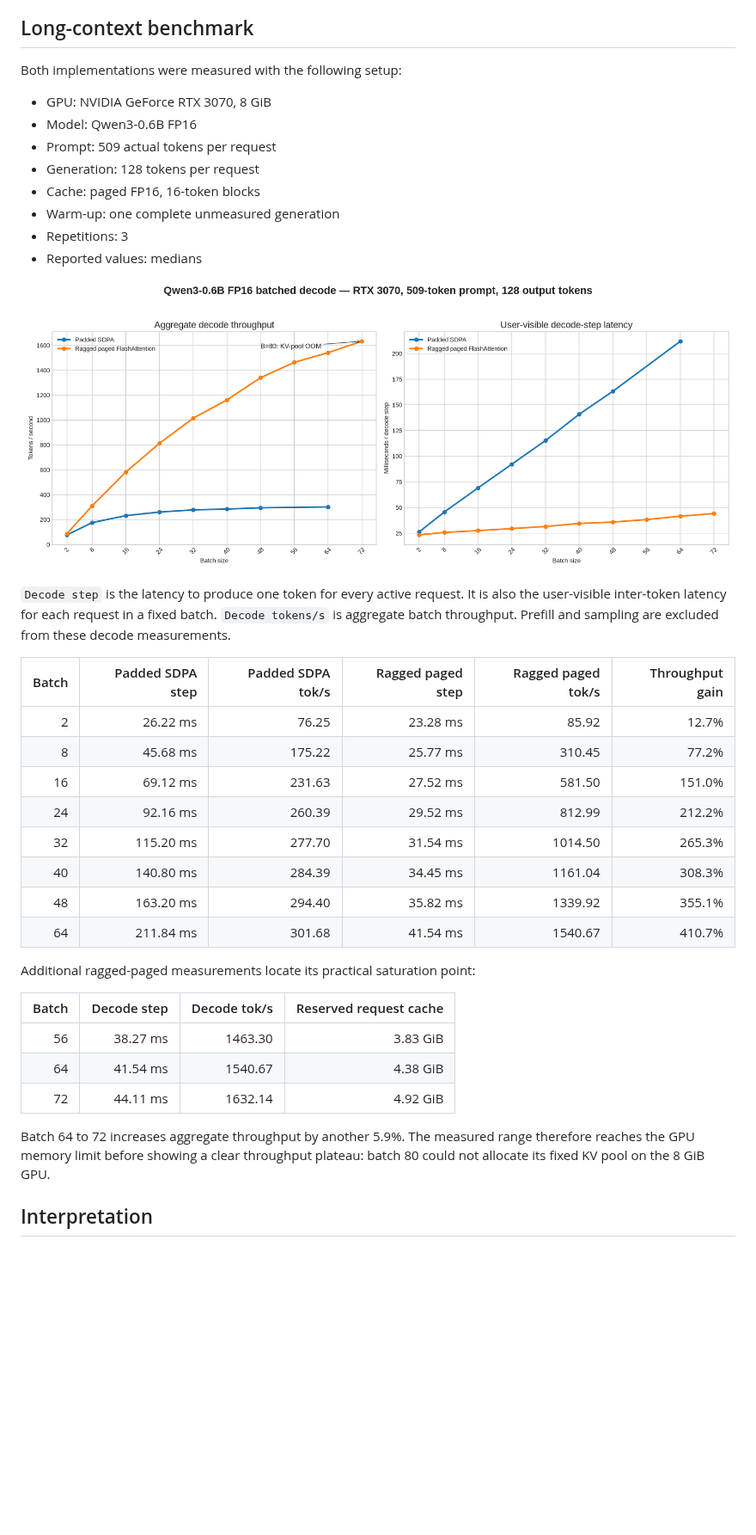
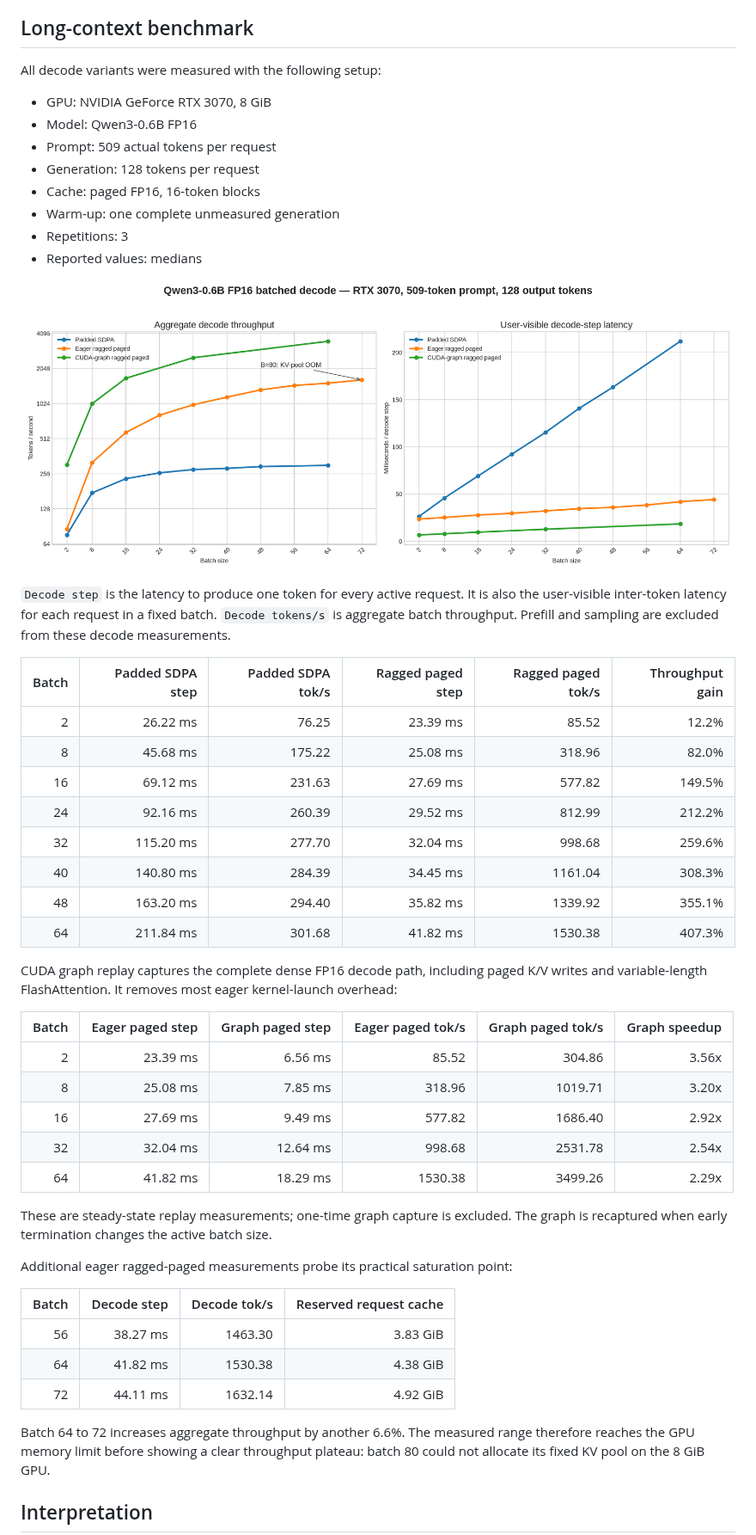
Before and after one commit to Stuart0l/llm-runtime-study, a Markdown page: doc/batch.md, the part around one of its changes. Shown at 86% size. GitHub-like rendering; pictures changed too: img/batch-decode-performance.png; blank space fills up the shorter version.

```diff
--- a/doc/batch.md
+++ b/doc/batch.md
@@ -22,7 +22,7 @@ prefill is not implemented; prompts are still prefetched sequentially.
 
 ## Long-context benchmark
 
-Both implementations were measured with the following setup:
+All decode variants were measured with the following setup:
 
 - GPU: NVIDIA GeForce RTX 3070, 8 GiB
 - Model: Qwen3-0.6B FP16
@@ -42,24 +42,39 @@ excluded from these decode measurements.
 
 | Batch | Padded SDPA step | Padded SDPA tok/s | Ragged paged step | Ragged paged tok/s | Throughput gain |
 | ---: | ---: | ---: | ---: | ---: | ---: |
-| 2 | 26.22 ms | 76.25 | 23.28 ms | 85.92 | 12.7% |
-| 8 | 45.68 ms | 175.22 | 25.77 ms | 310.45 | 77.2% |
-| 16 | 69.12 ms | 231.63 | 27.52 ms | 581.50 | 151.0% |
+| 2 | 26.22 ms | 76.25 | 23.39 ms | 85.52 | 12.2% |
+| 8 | 45.68 ms | 175.22 | 25.08 ms | 318.96 | 82.0% |
+| 16 | 69.12 ms | 231.63 | 27.69 ms | 577.82 | 149.5% |
 | 24 | 92.16 ms | 260.39 | 29.52 ms | 812.99 | 212.2% |
-| 32 | 115.20 ms | 277.70 | 31.54 ms | 1014.50 | 265.3% |
+| 32 | 115.20 ms | 277.70 | 32.04 ms | 998.68 | 259.6% |
 | 40 | 140.80 ms | 284.39 | 34.45 ms | 1161.04 | 308.3% |
 | 48 | 163.20 ms | 294.40 | 35.82 ms | 1339.92 | 355.1% |
-| 64 | 211.84 ms | 301.68 | 41.54 ms | 1540.67 | 410.7% |
+| 64 | 211.84 ms | 301.68 | 41.82 ms | 1530.38 | 407.3% |
 
-Additional ragged-paged measurements locate its practical saturation point:
+CUDA graph replay captures the complete dense FP16 decode path, including
+paged K/V writes and variable-length FlashAttention. It removes most eager
+kernel-launch overhead:
+
+| Batch | Eager paged step | Graph paged step | Eager paged tok/s | Graph paged tok/s | Graph speedup |
+| ---: | ---: | ---: | ---: | ---: | ---: |
+| 2 | 23.39 ms | 6.56 ms | 85.52 | 304.86 | 3.56x |
+| 8 | 25.08 ms | 7.85 ms | 318.96 | 1019.71 | 3.20x |
+| 16 | 27.69 ms | 9.49 ms | 577.82 | 1686.40 | 2.92x |
+| 32 | 32.04 ms | 12.64 ms | 998.68 | 2531.78 | 2.54x |
+| 64 | 41.82 ms | 18.29 ms | 1530.38 | 3499.26 | 2.29x |
+
+These are steady-state replay measurements; one-time graph capture is excluded.
+The graph is recaptured when early termination changes the active batch size.
+
+Additional eager ragged-paged measurements probe its practical saturation point:
 
 | Batch | Decode step | Decode tok/s | Reserved request cache |
 | ---: | ---: | ---: | ---: |
 | 56 | 38.27 ms | 1463.30 | 3.83 GiB |
-| 64 | 41.54 ms | 1540.67 | 4.38 GiB |
+| 64 | 41.82 ms | 1530.38 | 4.38 GiB |
 | 72 | 44.11 ms | 1632.14 | 4.92 GiB |
 
-Batch 64 to 72 increases aggregate throughput by another 5.9%. The measured
+Batch 64 to 72 increases aggregate throughput by another 6.6%. The measured
 range therefore reaches the GPU memory limit before showing a clear throughput
 plateau: batch 80 could not allocate its fixed KV pool on the 8 GiB GPU.
 
```
Also changed, not shown: other parts of doc/batch.md (+7 -5 lines), 6 other files.
